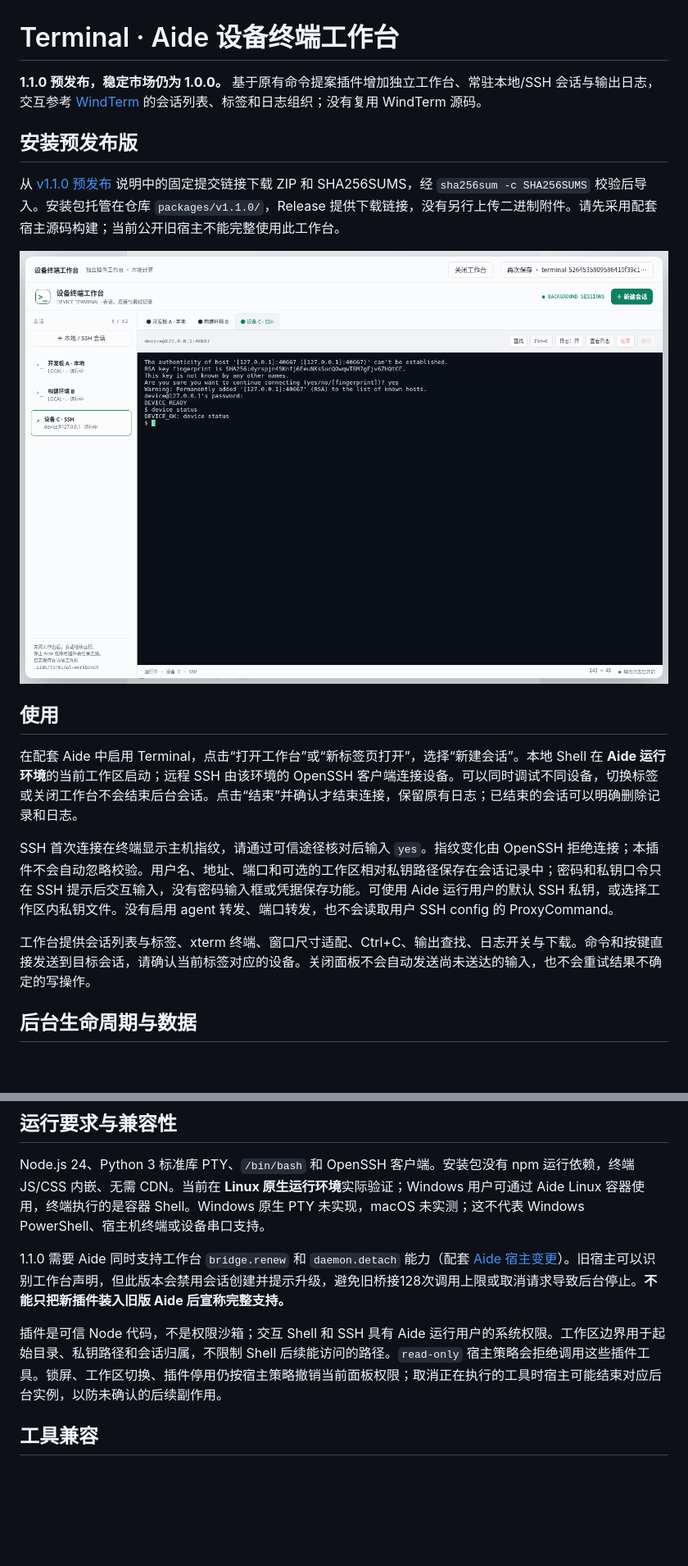
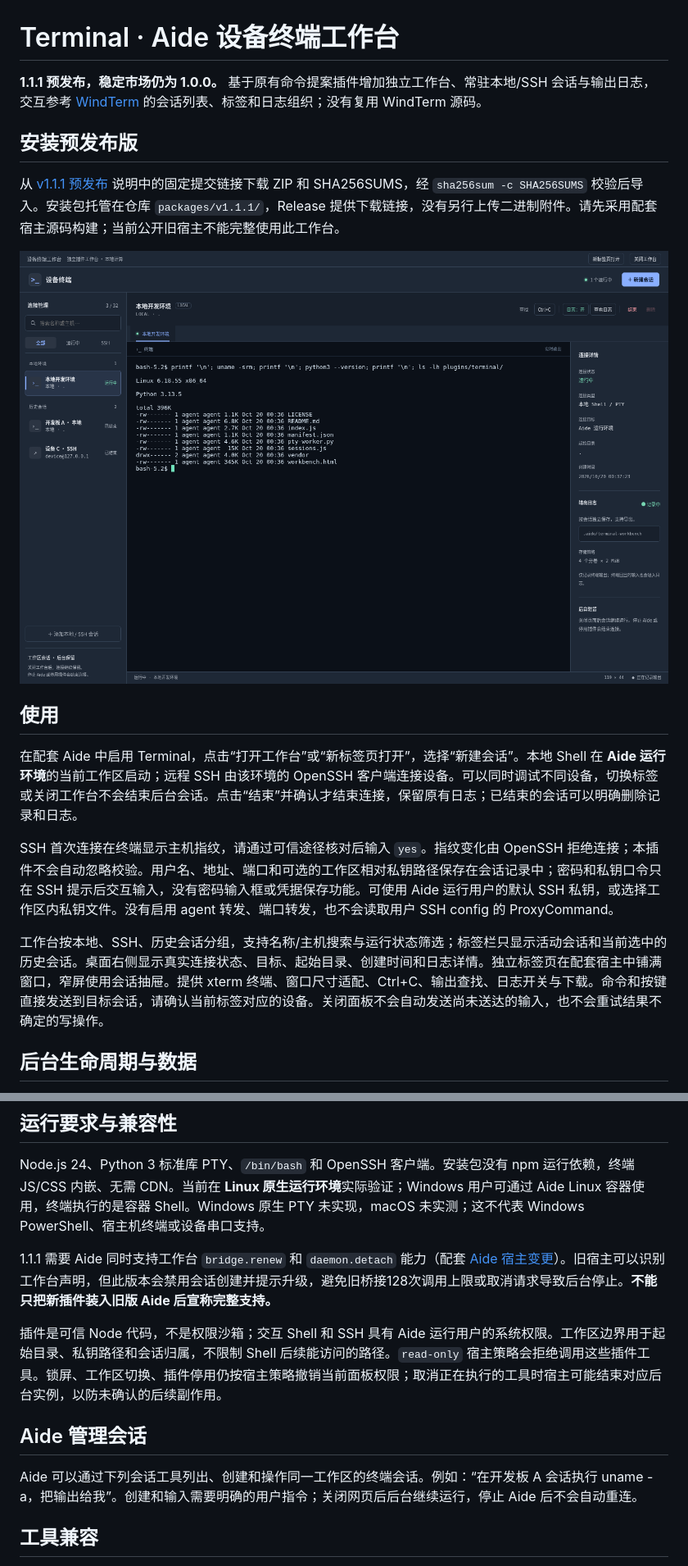
Before and after one commit to skyelan1999/aide-pkg-terminal, a Markdown page: README.md, 2 parts joined by grey strips. Shown at 82% size. Drawn GitHub-style; pictures changed too: docs/screenshots/workbench.png; blank space fills up the shorter version.

Commit message:
feat: publish Terminal 1.1.1 professional workbench prerelease

```diff
--- a/README.md
+++ b/README.md
@@ -1,10 +1,10 @@
 # Terminal · Aide 设备终端工作台
 
-**1.1.0 预发布，稳定市场仍为 1.0.0。** 基于原有命令提案插件增加独立工作台、常驻本地/SSH 会话与输出日志，交互参考 [WindTerm](https://github.com/kingToolbox/WindTerm) 的会话列表、标签和日志组织；没有复用 WindTerm 源码。
+**1.1.1 预发布，稳定市场仍为 1.0.0。** 基于原有命令提案插件增加独立工作台、常驻本地/SSH 会话与输出日志，交互参考 [WindTerm](https://github.com/kingToolbox/WindTerm) 的会话列表、标签和日志组织；没有复用 WindTerm 源码。
 
 ## 安装预发布版
 
-从 [v1.1.0 预发布](https://github.com/skyelan1999/aide-pkg-terminal/releases/tag/v1.1.0) 说明中的固定提交链接下载 ZIP 和 SHA256SUMS，经 `sha256sum -c SHA256SUMS` 校验后导入。安装包托管在仓库 `packages/v1.1.0/`，Release 提供下载链接，没有另行上传二进制附件。请先采用配套宿主源码构建；当前公开旧宿主不能完整使用此工作台。
+从 [v1.1.1 预发布](https://github.com/skyelan1999/aide-pkg-terminal/releases/tag/v1.1.1) 说明中的固定提交链接下载 ZIP 和 SHA256SUMS，经 `sha256sum -c SHA256SUMS` 校验后导入。安装包托管在仓库 `packages/v1.1.1/`，Release 提供下载链接，没有另行上传二进制附件。请先采用配套宿主源码构建；当前公开旧宿主不能完整使用此工作台。
 
 ![设备调试工作台](docs/screenshots/workbench.png)
 
@@ -14,7 +14,7 @@
 
 SSH 首次连接在终端显示主机指纹，请通过可信途径核对后输入 `yes`。指纹变化由 OpenSSH 拒绝连接；本插件不会自动忽略校验。用户名、地址、端口和可选的工作区相对私钥路径保存在会话记录中；密码和私钥口令只在 SSH 提示后交互输入，没有密码输入框或凭据保存功能。可使用 Aide 运行用户的默认 SSH 私钥，或选择工作区内私钥文件。没有启用 agent 转发、端口转发，也不会读取用户 SSH config 的 ProxyCommand。
 
-工作台提供会话列表与标签、xterm 终端、窗口尺寸适配、Ctrl+C、输出查找、日志开关与下载。命令和按键直接发送到目标会话，请确认当前标签对应的设备。关闭面板不会自动发送尚未送达的输入，也不会重试结果不确定的写操作。
+工作台按本地、SSH、历史会话分组，支持名称/主机搜索与运行状态筛选；标签栏只显示活动会话和当前选中的历史会话。桌面右侧显示真实连接状态、目标、起始目录、创建时间和日志详情。独立标签页在配套宿主中铺满窗口，窄屏使用会话抽屉。提供 xterm 终端、窗口尺寸适配、Ctrl+C、输出查找、日志开关与下载。命令和按键直接发送到目标会话，请确认当前标签对应的设备。关闭面板不会自动发送尚未送达的输入，也不会重试结果不确定的写操作。
 
 ## 后台生命周期与数据
 
@@ -31,9 +31,13 @@ SSH 首次连接在终端显示主机指纹，请通过可信途径核对后输
 
 Node.js 24、Python 3 标准库 PTY、`/bin/bash` 和 OpenSSH 客户端。安装包没有 npm 运行依赖，终端 JS/CSS 内嵌、无需 CDN。当前在 **Linux 原生运行环境**实际验证；Windows 用户可通过 Aide Linux 容器使用，终端执行的是容器 Shell。Windows 原生 PTY 未实现，macOS 未实测；这不代表 Windows PowerShell、宿主机终端或设备串口支持。
 
-1.1.0 需要 Aide 同时支持工作台 `bridge.renew` 和 `daemon.detach` 能力（配套 [Aide 宿主变更](https://github.com/skyelan1999/aide/tree/codex/terminal-workbench)）。旧宿主可以识别工作台声明，但此版本会禁用会话创建并提示升级，避免旧桥接128次调用上限或取消请求导致后台停止。**不能只把新插件装入旧版 Aide 后宣称完整支持。**
+1.1.1 需要 Aide 同时支持工作台 `bridge.renew` 和 `daemon.detach` 能力（配套 [Aide 宿主变更](https://github.com/skyelan1999/aide/tree/codex/terminal-workbench)）。旧宿主可以识别工作台声明，但此版本会禁用会话创建并提示升级，避免旧桥接128次调用上限或取消请求导致后台停止。**不能只把新插件装入旧版 Aide 后宣称完整支持。**
 
 插件是可信 Node 代码，不是权限沙箱；交互 Shell 和 SSH 具有 Aide 运行用户的系统权限。工作区边界用于起始目录、私钥路径和会话归属，不限制 Shell 后续能访问的路径。`read-only` 宿主策略会拒绝调用这些插件工具。锁屏、工作区切换、插件停用仍按宿主策略撤销当前面板权限；取消正在执行的工具时宿主可能结束对应后台实例，以防未确认的后续副作用。
+
+## Aide 管理会话
+
+Aide 可以通过下列会话工具列出、创建和操作同一工作区的终端会话。例如：“在开发板 A 会话执行 uname -a，把输出给我”。创建和输入需要明确的用户指令；关闭网页后后台继续运行，停止 Aide 后不会自动重连。
 
 ## 工具兼容
 
```
Also changed, not shown: other parts of README.md (+3 -1 lines), CHANGELOG.md (+7 -0 lines), docs/screenshots/new-tab.png, 12 other files.
